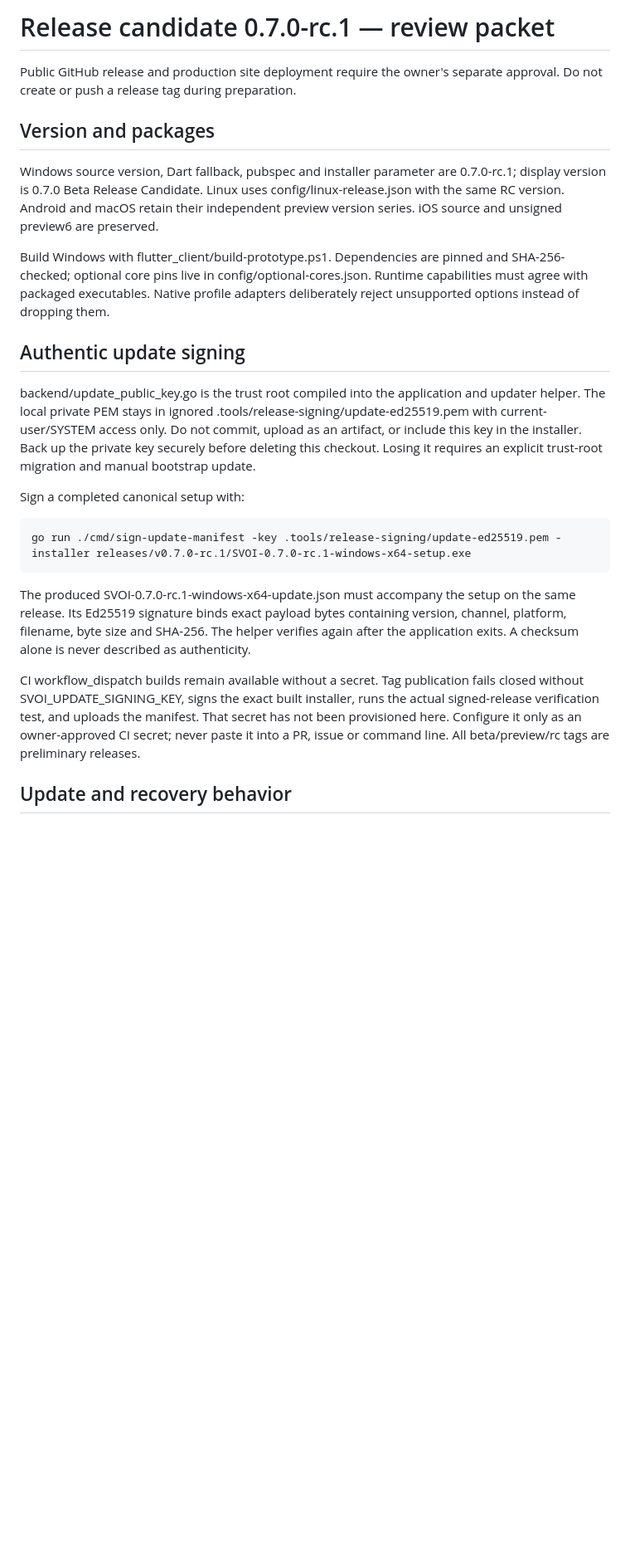
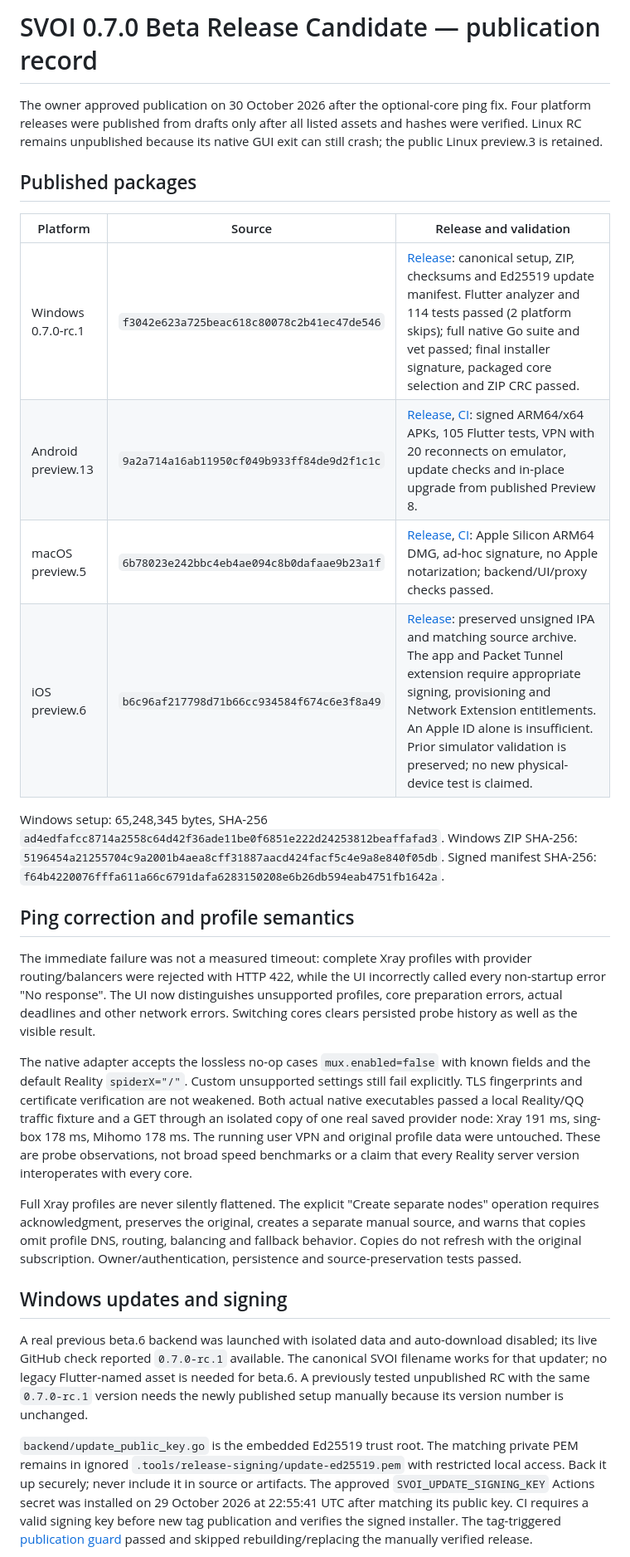
Before and after one commit to 1atex/svoi, a Markdown page: docs/RELEASE-0.7.0-RC.md, the part around one of its changes. Shown at 83% size. Drawn GitHub-style; blank space fills up the shorter version.

Commit message:
Record verified public releases and withhold current Linux candidate

```diff
--- a/docs/RELEASE-0.7.0-RC.md
+++ b/docs/RELEASE-0.7.0-RC.md
@@ -1,24 +1,31 @@
-# Release candidate 0.7.0-rc.1 — review packet
+# SVOI 0.7.0 Beta Release Candidate — publication record
 
-Public GitHub release and production site deployment require the owner's separate approval. Do not create or push a release tag during preparation.
+The owner approved publication on 30 October 2026 after the optional-core ping fix. Four platform releases were published from drafts only after all listed assets and hashes were verified. Linux RC remains unpublished because its native GUI exit can still crash; the public Linux preview.3 is retained.
 
-## Version and packages
+## Published packages
 
-Windows source version, Dart fallback, pubspec and installer parameter are 0.7.0-rc.1; display version is 0.7.0 Beta Release Candidate. Linux uses config/linux-release.json with the same RC version. Android and macOS retain their independent preview version series. iOS source and unsigned preview6 are preserved.
+| Platform | Source | Release and validation |
+| --- | --- | --- |
+| Windows 0.7.0-rc.1 | `f3042e623a725beac618c80078c2b41ec47de546` | [Release](https://github.com/1atex/svoi/releases/tag/v0.7.0-rc.1): canonical setup, ZIP, checksums and Ed25519 update manifest. Flutter analyzer and 114 tests passed (2 platform skips); full native Go suite and vet passed; final installer signature, packaged core selection and ZIP CRC passed. |
+| Android preview.13 | `9a2a714a16ab11950cf049b933ff84de9d2f1c1c` | [Release](https://github.com/1atex/svoi/releases/tag/android-v0.1.0-preview.13), [CI](https://github.com/1atex/svoi/actions/runs/40964198782): signed ARM64/x64 APKs, 105 Flutter tests, VPN with 20 reconnects on emulator, update checks and in-place upgrade from published Preview 8. |
+| macOS preview.5 | `6b78023e242bbc4eb4ae094c8b0dafaae9b23a1f` | [Release](https://github.com/1atex/svoi/releases/tag/macos-v0.6.0-preview.5), [CI](https://github.com/1atex/svoi/actions/runs/40963566410): Apple Silicon ARM64 DMG, ad-hoc signature, no Apple notarization; backend/UI/proxy checks passed. |
+| iOS preview.6 | `b6c96af217798d71b66cc934584f674c6e3f8a49` | [Release](https://github.com/1atex/svoi/releases/tag/ios-v0.1.0-preview.6): preserved unsigned IPA and matching source archive. The app and Packet Tunnel extension require appropriate signing, provisioning and Network Extension entitlements. An Apple ID alone is insufficient. Prior simulator validation is preserved; no new physical-device test is claimed. |
 
-Build Windows with flutter_client/build-prototype.ps1. Dependencies are pinned and SHA-256-checked; optional core pins live in config/optional-cores.json. Runtime capabilities must agree with packaged executables. Native profile adapters deliberately reject unsupported options instead of dropping them.
+Windows setup: 65,248,345 bytes, SHA-256 `ad4edfafcc8714a2558c64d42f36ade11be0f6851e222d24253812beaffafad3`.
+Windows ZIP SHA-256: `5196454a21255704c9a2001b4aea8cff31887aacd424facf5c4e9a8e840f05db`.
+Signed manifest SHA-256: `f64b4220076fffa611a66c6791dafa6283150208e6b26db594eab4751fb1642a`.
 
-## Authentic update signing
+## Ping correction and profile semantics
 
-backend/update_public_key.go is the trust root compiled into the application and updater helper. The local private PEM stays in ignored .tools/release-signing/update-ed25519.pem with current-user/SYSTEM access only. Do not commit, upload as an artifact, or include this key in the installer. Back up the private key securely before deleting this checkout. Losing it requires an explicit trust-root migration and manual bootstrap update.
+The immediate failure was not a measured timeout: complete Xray profiles with provider routing/balancers were rejected with HTTP 422, while the UI incorrectly called every non-startup error "No response". The UI now distinguishes unsupported profiles, core preparation errors, actual deadlines and other network errors. Switching cores clears persisted probe history as well as the visible result.
 
-Sign a completed canonical setup with:
+The native adapter accepts the lossless no-op cases `mux.enabled=false` with known fields and the default Reality `spiderX="/"`. Custom unsupported settings still fail explicitly. TLS fingerprints and certificate verification are not weakened. Both actual native executables passed a local Reality/QQ traffic fixture and a GET through an isolated copy of one real saved provider node: Xray 191 ms, sing-box 178 ms, Mihomo 178 ms. The running user VPN and original profile data were untouched. These are probe observations, not broad speed benchmarks or a claim that every Reality server version interoperates with every core.
 
-    go run ./cmd/sign-update-manifest -key .tools/release-signing/update-ed25519.pem -installer releases/v0.7.0-rc.1/SVOI-0.7.0-rc.1-windows-x64-setup.exe
+Full Xray profiles are never silently flattened. The explicit "Create separate nodes" operation requires acknowledgment, preserves the original, creates a separate manual source, and warns that copies omit profile DNS, routing, balancing and fallback behavior. Copies do not refresh with the original subscription. Owner/authentication, persistence and source-preservation tests passed.
 
-The produced SVOI-0.7.0-rc.1-windows-x64-update.json must accompany the setup on the same release. Its Ed25519 signature binds exact payload bytes containing version, channel, platform, filename, byte size and SHA-256. The helper verifies again after the application exits. A checksum alone is never described as authenticity.
+## Windows updates and signing
 
-CI workflow_dispatch builds remain available without a secret. Tag publication fails closed without SVOI_UPDATE_SIGNING_KEY, signs the exact built installer, runs the actual signed-release verification test, and uploads the manifest. That secret has not been provisioned here. Configure it only as an owner-approved CI secret; never paste it into a PR, issue or command line. All beta/preview/rc tags are preliminary releases.
+A real previous beta.6 backend was launched with isolated data and auto-download disabled; its live GitHub check reported `0.7.0-rc.1` available. The canonical SVOI filename works for that updater; no legacy Flutter-named asset is needed for beta.6. A previously tested unpublished RC with the same `0.7.0-rc.1` version needs the newly published setup manually because its version number is unchanged.
 
-## Update and recovery behavior
+`backend/update_public_key.go` is the embedded Ed25519 trust root. The matching private PEM remains in ignored `.tools/release-signing/update-ed25519.pem` with restricted local access. Back it up securely; never include it in source or artifacts. The approved `SVOI_UPDATE_SIGNING_KEY` Actions secret was installed on 29 October 2026 at 22:55:41 UTC after matching its public key. CI requires a valid signing key before new tag publication and verifies the signed installer. The tag-triggered [publication guard](https://github.com/1atex/svoi/actions/runs/40972130869) passed and skipped rebuilding/replacing the manually verified release.
 
```
Also changed, not shown: other parts of docs/RELEASE-0.7.0-RC.md (+8 -25 lines).
